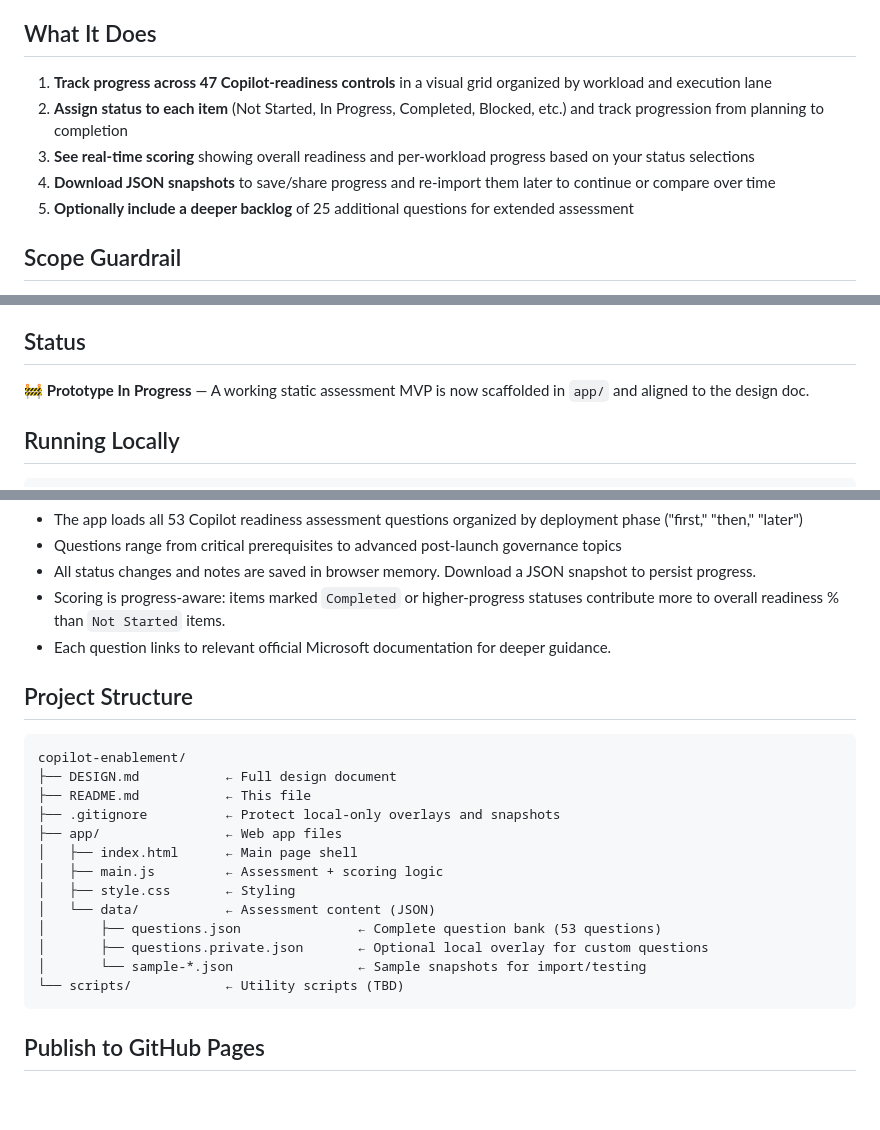
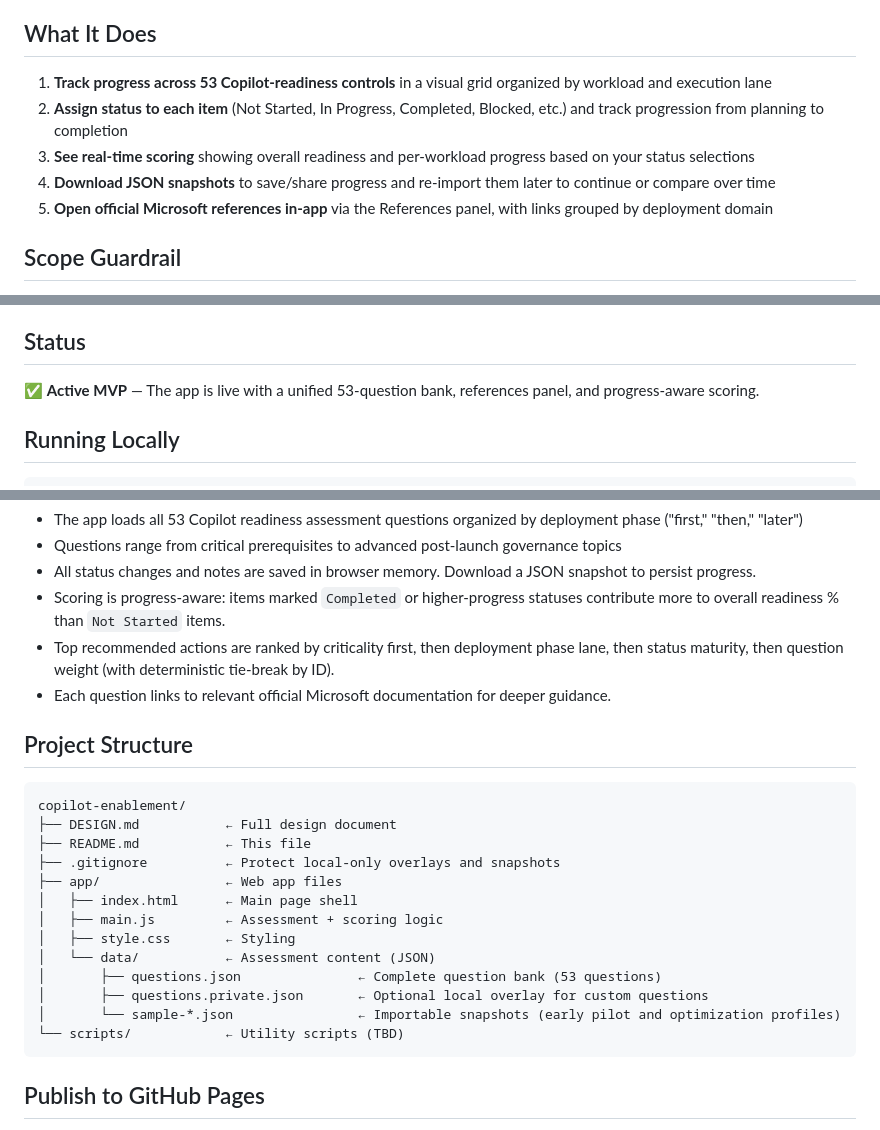
Before and after one commit to t3blake/copilot-enablement, a Markdown page: copilot-enablement/README.md, 3 parts joined by grey strips. GitHub-like rendering; blank space fills up the shorter version.

````diff
--- a/copilot-enablement/README.md
+++ b/copilot-enablement/README.md
@@ -14,11 +14,11 @@ while linking to deeper official guidance when needed.
 
 ## What It Does
 
-1. **Track progress across 47 Copilot-readiness controls** in a visual grid organized by workload and execution lane
+1. **Track progress across 53 Copilot-readiness controls** in a visual grid organized by workload and execution lane
 2. **Assign status to each item** (Not Started, In Progress, Completed, Blocked, etc.) and track progression from planning to completion
 3. **See real-time scoring** showing overall readiness and per-workload progress based on your status selections
 4. **Download JSON snapshots** to save/share progress and re-import them later to continue or compare over time
-5. **Optionally include a deeper backlog** of 25 additional questions for extended assessment
+5. **Open official Microsoft references in-app** via the References panel, with links grouped by deployment domain
 
 ## Scope Guardrail
 
@@ -36,7 +36,7 @@ while linking to deeper official guidance when needed.
 
 ## Status
 
-🚧 **Prototype In Progress** — A working static assessment MVP is now scaffolded in `app/` and aligned to the design doc.
+✅ **Active MVP** — The app is live with a unified 53-question bank, references panel, and progress-aware scoring.
 
 ## Running Locally
 
@@ -52,6 +52,7 @@ Usage notes:
 - Questions range from critical prerequisites to advanced post-launch governance topics
 - All status changes and notes are saved in browser memory. Download a JSON snapshot to persist progress.
 - Scoring is progress-aware: items marked `Completed` or higher-progress statuses contribute more to overall readiness % than `Not Started` items.
+- Top recommended actions are ranked by criticality first, then deployment phase lane, then status maturity, then question weight (with deterministic tie-break by ID).
 - Each question links to relevant official Microsoft documentation for deeper guidance.
 
 ## Project Structure
@@ -68,7 +69,7 @@ copilot-enablement/
 │   └── data/           ← Assessment content (JSON)
 │       ├── questions.json               ← Complete question bank (53 questions)
 │       ├── questions.private.json       ← Optional local overlay for custom questions
-│       └── sample-*.json                ← Sample snapshots for import/testing
+│       └── sample-*.json                ← Importable snapshots (early pilot and optimization profiles)
 └── scripts/            ← Utility scripts (TBD)
 ```
 
````
Also changed, not shown: other parts of copilot-enablement/README.md (+1 -1 lines), copilot-enablement/DESIGN.md (+22 -19 lines).
